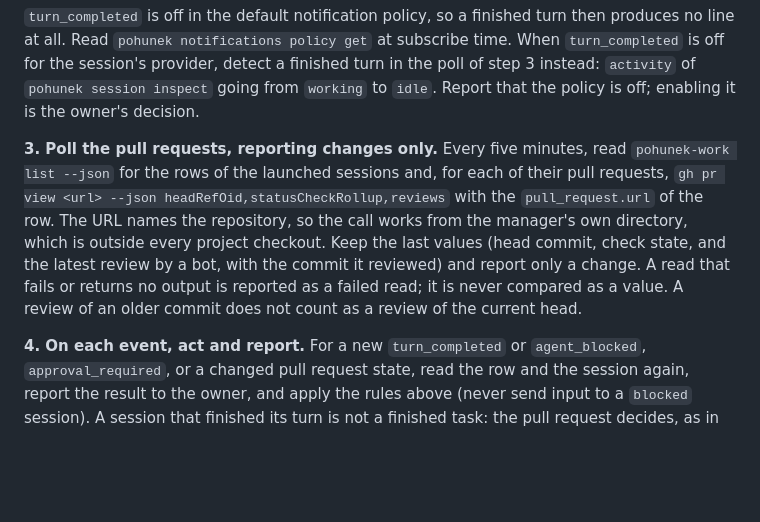
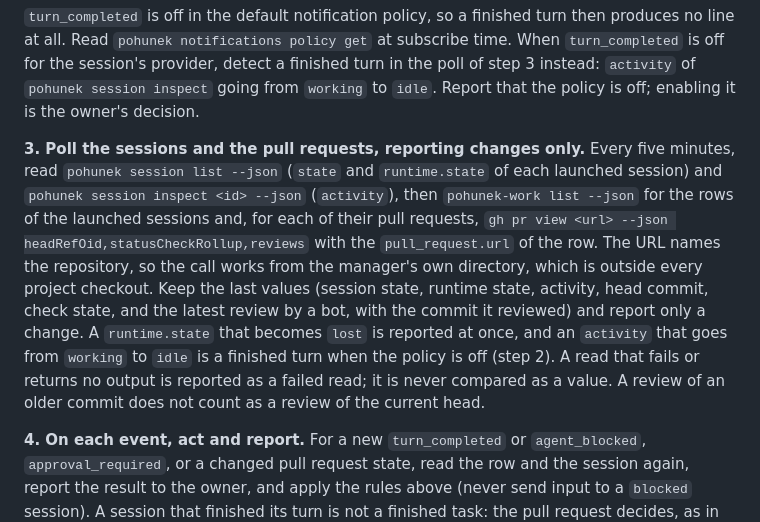
Before and after one commit to zajca/pohunek-work, a Markdown page: plugin/prompts/manager-guide.md, the part around the change. Rendered like a GitHub page; blank space fills up the shorter version.

Commit message:
Manager guide: poll session state and activity in the change poll

```diff
--- a/plugin/prompts/manager-guide.md
+++ b/plugin/prompts/manager-guide.md
@@ -205,15 +205,19 @@ turn in the poll of step 3 instead: `activity` of `pohunek session inspect` goin
 from `working` to `idle`. Report that the policy is off; enabling it is the
 owner's decision.
 
-**3. Poll the pull requests, reporting changes only.** Every five minutes, read
+**3. Poll the sessions and the pull requests, reporting changes only.** Every five
+minutes, read `pohunek session list --json` (`state` and `runtime.state` of each
+launched session) and `pohunek session inspect <id> --json` (`activity`), then
 `pohunek-work list --json` for the rows of the launched sessions and, for each of
 their pull requests, `gh pr view <url> --json headRefOid,statusCheckRollup,reviews`
 with the `pull_request.url` of the row. The URL names the repository, so the call
 works from the manager's own directory, which is outside every project checkout. Keep
-the last values (head commit, check state, and the latest review by a bot, with
-the commit it reviewed) and report only a change. A read that fails or returns no
-output is reported as a failed read; it is never compared as a value. A review of an older commit
-does not count as a review of the current head.
+the last values (session state, runtime state, activity, head commit, check state,
+and the latest review by a bot, with the commit it reviewed) and report only a change.
+A `runtime.state` that becomes `lost` is reported at once, and an `activity` that goes
+from `working` to `idle` is a finished turn when the policy is off (step 2). A read
+that fails or returns no output is reported as a failed read; it is never compared as
+a value. A review of an older commit does not count as a review of the current head.
 
 **4. On each event, act and report.** For a new `turn_completed` or
 `agent_blocked`, `approval_required`, or a changed pull request state, read the
```
